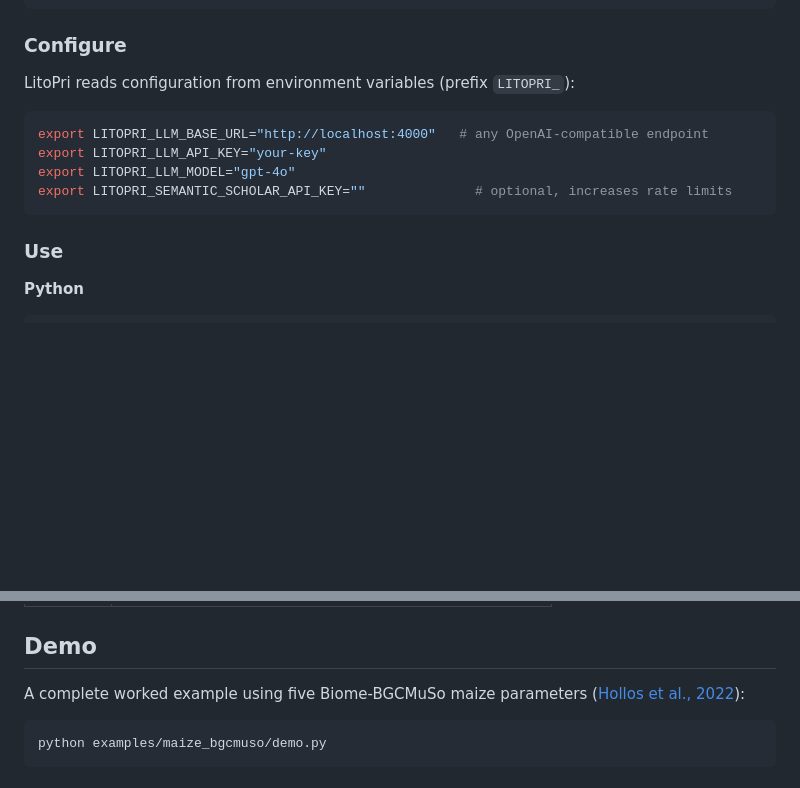
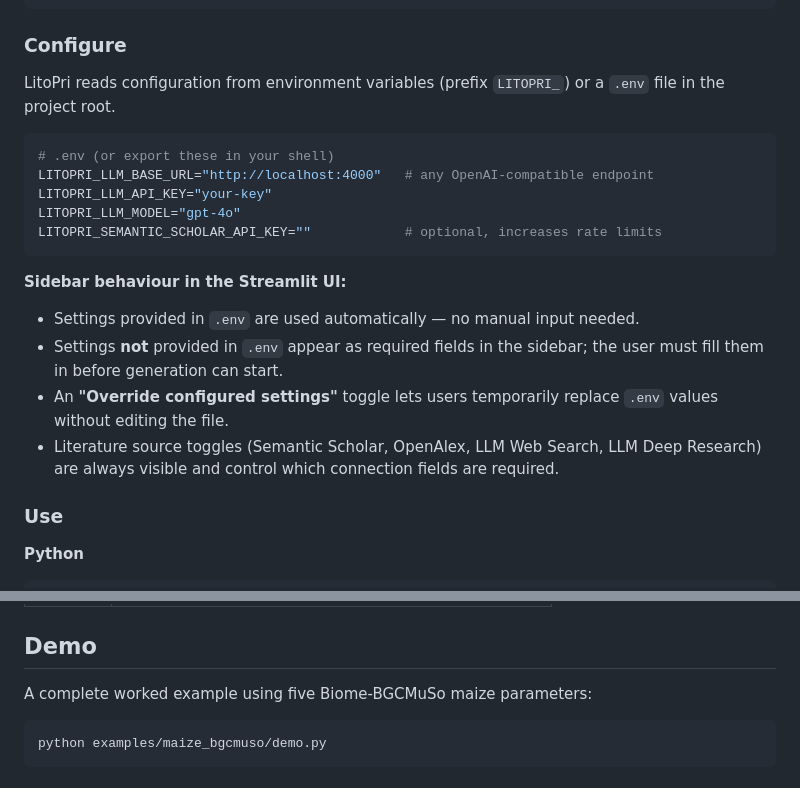
Before and after one commit to HUN-REN-AI1Science/Distribird, a Markdown page: README.md, 2 parts joined by grey strips. GitHub-like rendering; folded sections open; blank space fills up the shorter version.

Commit message:
Update README: document .env sidebar behaviour and configuration
Co-Authored-By: Claude Opus 4.6 <noreply@anthropic.com>

````diff
--- a/README.md
+++ b/README.md
@@ -82,14 +82,22 @@ pytest                     # 130 tests, all passing
 
 ### Configure
 
-LitoPri reads configuration from environment variables (prefix `LITOPRI_`):
+LitoPri reads configuration from environment variables (prefix `LITOPRI_`) or a `.env` file in the project root.
 
 ```bash
-export LITOPRI_LLM_BASE_URL="http://localhost:4000"   # any OpenAI-compatible endpoint
-export LITOPRI_LLM_API_KEY="your-key"
-export LITOPRI_LLM_MODEL="gpt-4o"
-export LITOPRI_SEMANTIC_SCHOLAR_API_KEY=""              # optional, increases rate limits
+# .env (or export these in your shell)
+LITOPRI_LLM_BASE_URL="http://localhost:4000"   # any OpenAI-compatible endpoint
+LITOPRI_LLM_API_KEY="your-key"
+LITOPRI_LLM_MODEL="gpt-4o"
+LITOPRI_SEMANTIC_SCHOLAR_API_KEY=""            # optional, increases rate limits
 ```
+
+**Sidebar behaviour in the Streamlit UI:**
+
+- Settings provided in `.env` are used automatically — no manual input needed.
+- Settings **not** provided in `.env` appear as required fields in the sidebar; the user must fill them in before generation can start.
+- An **"Override configured settings"** toggle lets users temporarily replace `.env` values without editing the file.
+- Literature source toggles (Semantic Scholar, OpenAlex, LLM Web Search, LLM Deep Research) are always visible and control which connection fields are required.
 
 ### Use
 
@@ -158,7 +166,7 @@ from litopri.export.python_export import export_python
 
 ## Demo
 
-A complete worked example using five Biome-BGCMuSo maize parameters ([Hollos et al., 2022](https://doi.org/10.1016/j.envsoft.2022.105339)):
+A complete worked example using five Biome-BGCMuSo maize parameters:
 
 ```bash
 python examples/maize_bgcmuso/demo.py
````
